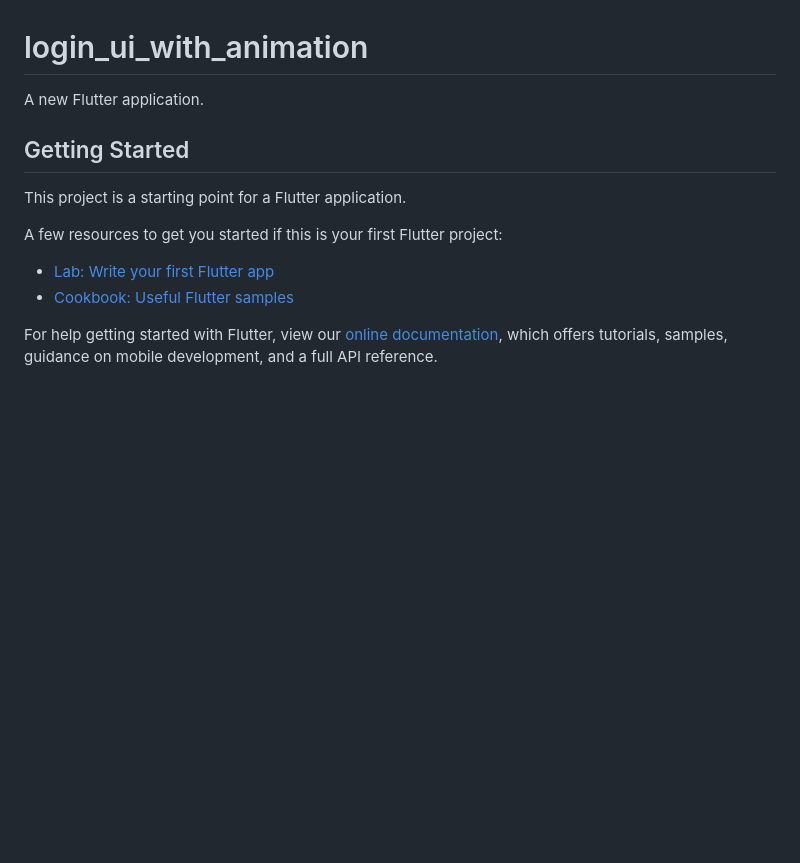
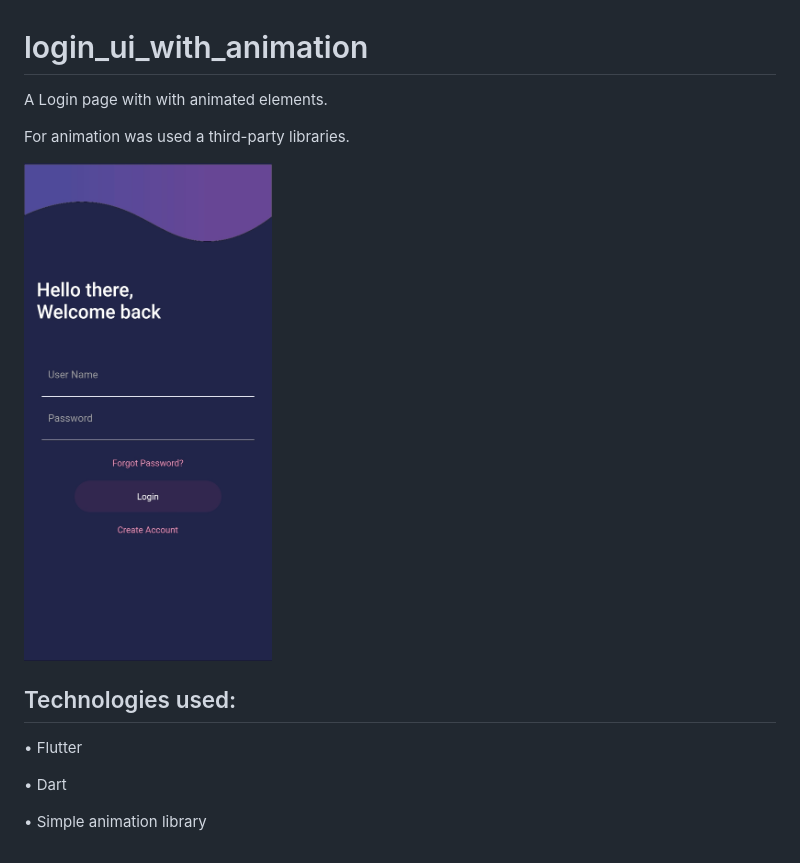
Before and after one commit to aniribe/login_ui_with_animation, a Markdown page: README.md, the part around the change. GitHub-like rendering; pictures changed too: assets/images/app_screenshot.jpg (added); blank space fills up the shorter version.

Commit message:
README was updated;

```diff
--- a/README.md
+++ b/README.md
@@ -1,16 +1,15 @@
 # login_ui_with_animation
 
-A new Flutter application.
+A Login page with with animated elements.
 
-## Getting Started
+For animation was used a third-party libraries.
 
-This project is a starting point for a Flutter application.
+<img src="https://github.com/aniribe/login_ui_with_animation/blob/main/assets/images/app_screenshot.jpg" height=500px>
 
-A few resources to get you started if this is your first Flutter project:
+## Technologies used:
 
-- [Lab: Write your first Flutter app](https://flutter.dev/docs/get-started/codelab)
-- [Cookbook: Useful Flutter samples](https://flutter.dev/docs/cookbook)
+• Flutter
 
-For help getting started with Flutter, view our
-[online documentation](https://flutter.dev/docs), which offers tutorials,
-samples, guidance on mobile development, and a full API reference.
+• Dart
+
+• Simple animation library
```
